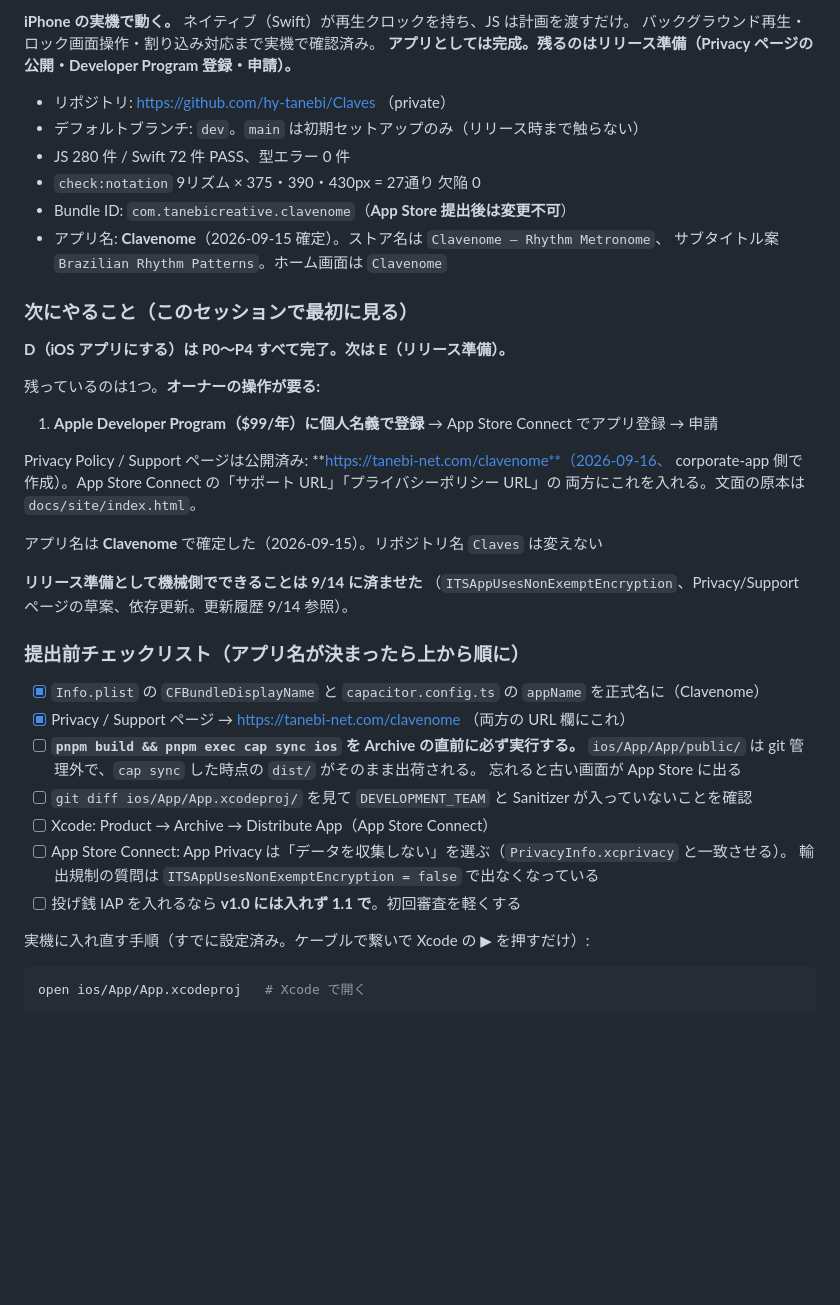
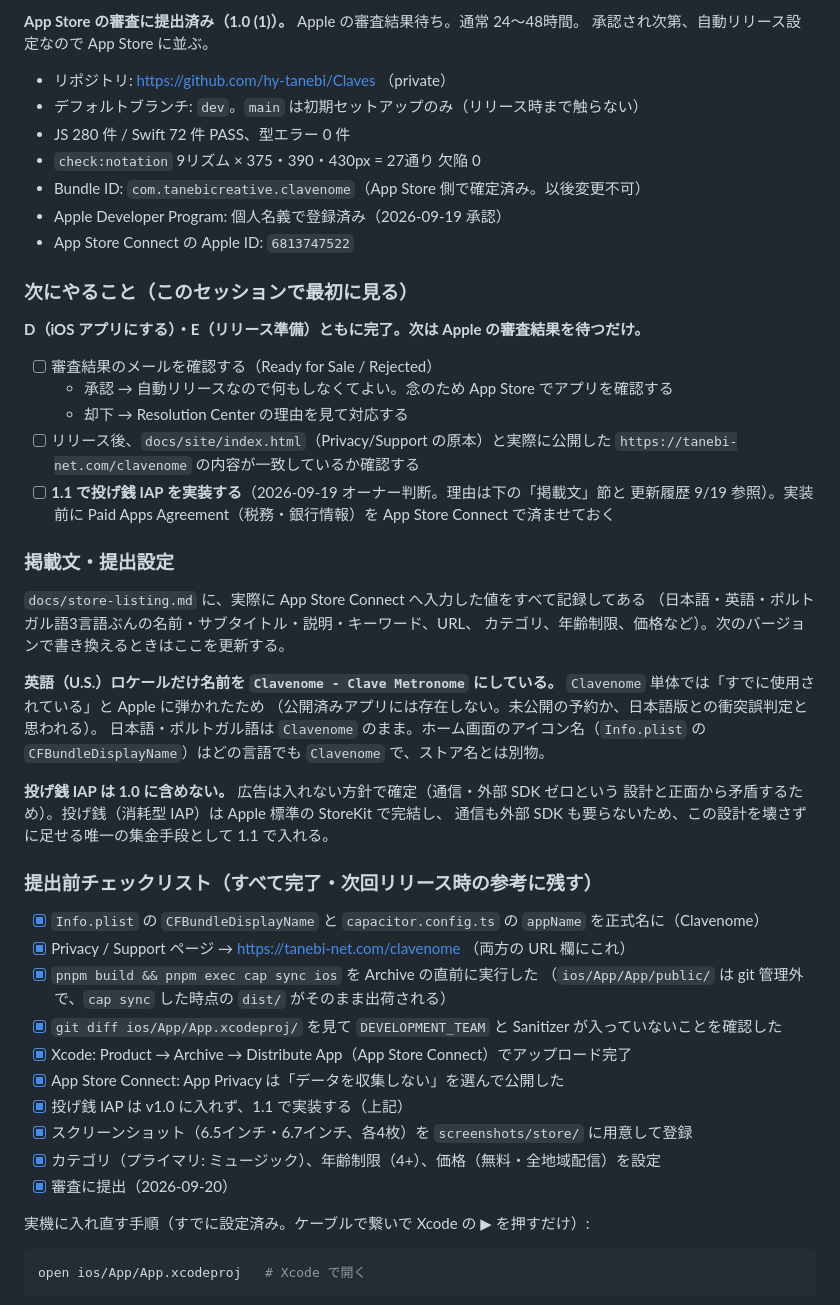
Before and after one commit to hy-tanebi/Claves, a Markdown page: docs/progress.md, the part around one of its changes. GitHub-like rendering; blank space fills up the shorter version.

Commit message:
docs(progress): App Store 審査への提出を記録する
Apple Developer Program 登録、App Store Connect でのアプリ作成、掲載文
(日英ポルトガル語)、英語ロケールでの名前衝突と対処、1.0 (1) の審査提出まで
を更新履歴に記録。次のアクション(審査結果待ち、1.1 での投げ銭 IAP 実装)を
「次にやること」に整理した。

Co-Authored-By: Claude Sonnet 5 <noreply@anthropic.com>
Claude-Session: https://claude.ai/code/session_01RvsikjvaH7145S5dGbsZgP

```diff
--- a/docs/progress.md
+++ b/docs/progress.md
@@ -8,45 +8,57 @@
 
-**iPhone の実機で動く。** ネイティブ（Swift）が再生クロックを持ち、JS は計画を渡すだけ。
-バックグラウンド再生・ロック画面操作・割り込み対応まで実機で確認済み。
-**アプリとしては完成。残るのはリリース準備（Privacy ページの公開・Developer Program 登録・申請）。**
+**App Store の審査に提出済み（1.0 (1)）。** Apple の審査結果待ち。通常 24〜48時間。
+承認され次第、自動リリース設定なので App Store に並ぶ。
 
 - リポジトリ: https://github.com/hy-tanebi/Claves （private）
 - デフォルトブランチ: `dev`。`main` は初期セットアップのみ（リリース時まで触らない）
 - JS 280 件 / Swift 72 件 PASS、型エラー 0 件
 - `check:notation` 9リズム × 375・390・430px = 27通り 欠陥 0
-- Bundle ID: `com.tanebicreative.clavenome`（**App Store 提出後は変更不可**）
-- アプリ名: **Clavenome**（2026-09-15 確定）。ストア名は `Clavenome – Rhythm Metronome`、
-  サブタイトル案 `Brazilian Rhythm Patterns`。ホーム画面は `Clavenome`
+- Bundle ID: `com.tanebicreative.clavenome`（App Store 側で確定済み。以後変更不可）
+- Apple Developer Program: 個人名義で登録済み（2026-09-19 承認）
+- App Store Connect の Apple ID: `6813747522`
 
 ### 次にやること（このセッションで最初に見る）
 
-**D（iOS アプリにする）は P0〜P4 すべて完了。次は E（リリース準備）。**
+**D（iOS アプリにする）・E（リリース準備）ともに完了。次は Apple の審査結果を待つだけ。**
 
-残っているのは1つ。**オーナーの操作が要る:**
+- [ ] 審査結果のメールを確認する（Ready for Sale / Rejected）
+  - 承認 → 自動リリースなので何もしなくてよい。念のため App Store でアプリを確認する
+  - 却下 → Resolution Center の理由を見て対応する
+- [ ] リリース後、`docs/site/index.html`（Privacy/Support の原本）と実際に公開した
+      `https://tanebi-net.com/clavenome` の内容が一致しているか確認する
+- [ ] **1.1 で投げ銭 IAP を実装する**（2026-09-19 オーナー判断。理由は下の「掲載文」節と
+      更新履歴 9/19 参照）。実装前に Paid Apps Agreement（税務・銀行情報）を
+      App Store Connect で済ませておく
 
-1. **Apple Developer Program（$99/年）に個人名義で登録** → App Store Connect でアプリ登録 → 申請
+### 掲載文・提出設定
 
-Privacy Policy / Support ページは公開済み: **https://tanebi-net.com/clavenome**（2026-09-16、
-corporate-app 側で作成）。App Store Connect の「サポート URL」「プライバシーポリシー URL」の
-両方にこれを入れる。文面の原本は `docs/site/index.html`。
+`docs/store-listing.md` に、実際に App Store Connect へ入力した値をすべて記録してある
+（日本語・英語・ポルトガル語3言語ぶんの名前・サブタイトル・説明・キーワード、URL、
+カテゴリ、年齢制限、価格など）。次のバージョンで書き換えるときはここを更新する。
 
-アプリ名は **Clavenome** で確定した（2026-09-15）。リポジトリ名 `Claves` は変えない
+**英語（U.S.）ロケールだけ名前を `Clavenome - Clave Metronome` にしている。**
+`Clavenome` 単体では「すでに使用されている」と Apple に弾かれたため
+（公開済みアプリには存在しない。未公開の予約か、日本語版との衝突誤判定と思われる）。
+日本語・ポルトガル語は `Clavenome` のまま。ホーム画面のアイコン名（`Info.plist` の
+`CFBundleDisplayName`）はどの言語でも `Clavenome` で、ストア名とは別物。
 
-**リリース準備として機械側でできることは 9/14 に済ませた**
-（`ITSAppUsesNonExemptEncryption`、Privacy/Support ページの草案、依存更新。更新履歴 9/14 参照）。
+**投げ銭 IAP は 1.0 に含めない。** 広告は入れない方針で確定（通信・外部 SDK ゼロという
+設計と正面から矛盾するため）。投げ銭（消耗型 IAP）は Apple 標準の StoreKit で完結し、
+通信も外部 SDK も要らないため、この設計を壊さずに足せる唯一の集金手段として 1.1 で入れる。
 
-### 提出前チェックリスト（アプリ名が決まったら上から順に）
+### 提出前チェックリスト（すべて完了・次回リリース時の参考に残す）
 
 - [x] `Info.plist` の `CFBundleDisplayName` と `capacitor.config.ts` の `appName` を正式名に（Clavenome）
 - [x] Privacy / Support ページ → https://tanebi-net.com/clavenome （両方の URL 欄にこれ）
-- [ ] **`pnpm build && pnpm exec cap sync ios` を Archive の直前に必ず実行する。**
-      `ios/App/App/public/` は git 管理外で、`cap sync` した時点の `dist/` がそのまま出荷される。
-      忘れると古い画面が App Store に出る
-- [ ] `git diff ios/App/App.xcodeproj/` を見て `DEVELOPMENT_TEAM` と Sanitizer が入っていないことを確認
-- [ ] Xcode: Product → Archive → Distribute App（App Store Connect）
-- [ ] App Store Connect: App Privacy は「データを収集しない」を選ぶ（`PrivacyInfo.xcprivacy` と一致させる）。
-      輸出規制の質問は `ITSAppUsesNonExemptEncryption = false` で出なくなっている
-- [ ] 投げ銭 IAP を入れるなら **v1.0 には入れず 1.1 で**。初回審査を軽くする
+- [x] `pnpm build && pnpm exec cap sync ios` を Archive の直前に実行した
+      （`ios/App/App/public/` は git 管理外で、`cap sync` した時点の `dist/` がそのまま出荷される）
+- [x] `git diff ios/App/App.xcodeproj/` を見て `DEVELOPMENT_TEAM` と Sanitizer が入っていないことを確認した
+- [x] Xcode: Product → Archive → Distribute App（App Store Connect）でアップロード完了
+- [x] App Store Connect: App Privacy は「データを収集しない」を選んで公開した
+- [x] 投げ銭 IAP は v1.0 に入れず、1.1 で実装する（上記）
+- [x] スクリーンショット（6.5インチ・6.7インチ、各4枚）を `screenshots/store/` に用意して登録
+- [x] カテゴリ（プライマリ: ミュージック）、年齢制限（4+）、価格（無料・全地域配信）を設定
+- [x] 審査に提出（2026-09-20）
 
 実機に入れ直す手順（すでに設定済み。ケーブルで繋いで Xcode の ▶︎ を押すだけ）:
 
```
Also changed, not shown: other parts of docs/progress.md (+43 -1 lines).
